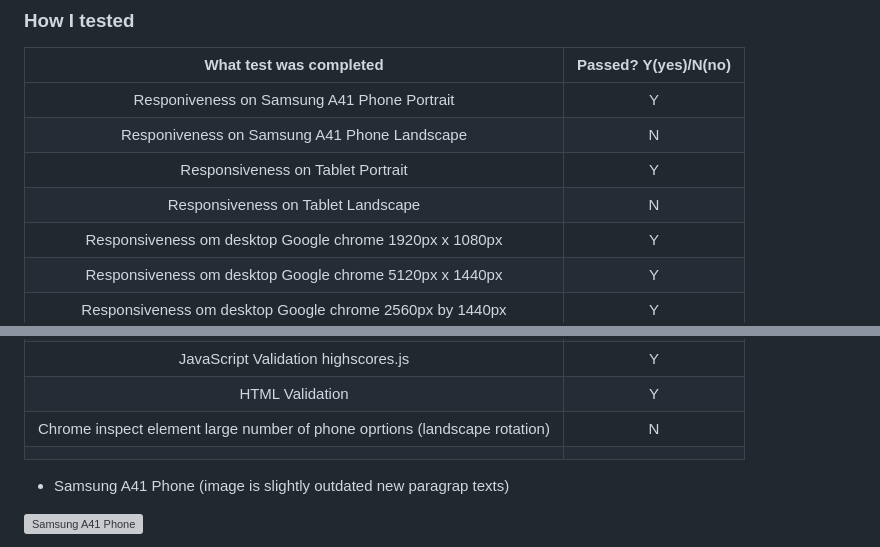
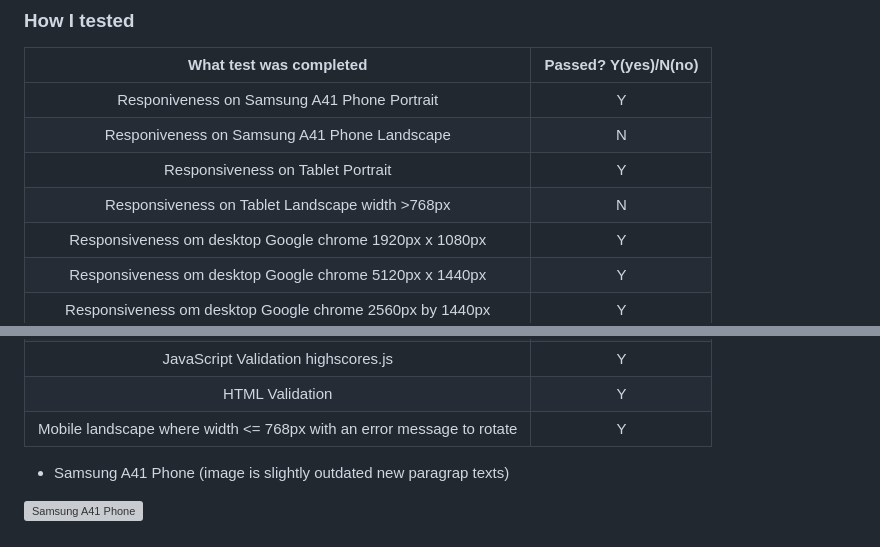
Before and after one commit to Danger0101/JavaScript-Quiz-PP2, a Markdown page: README.md, 2 parts joined by grey strips. Drawn GitHub-style; grey boxes are pictures that could not be loaded.

Commit message:
Update testing and bugs
Brining testing and updating of bugs and fixs as well as tests.

```diff
--- a/README.md
+++ b/README.md
@@ -44,7 +44,7 @@ This will show the leaderboard data upon load.
 | Responiveness on Samsung A41 Phone Portrait | Y |
 | Responiveness on Samsung A41 Phone Landscape | N |
 | Responsiveness on Tablet Portrait | Y |
-| Responsiveness on Tablet Landscape | N |
+| Responsiveness on Tablet Landscape width >768px | N |
 | Responsiveness om desktop Google chrome 1920px x 1080px | Y |
 | Responsiveness om desktop Google chrome 5120px x 1440px| Y |
 | Responsiveness om desktop Google chrome 2560px by 1440px | Y |
@@ -55,8 +55,7 @@ This will show the leaderboard data upon load.
 | JavaScript Validation end.js | Y |
 | JavaScript Validation highscores.js | Y |
 | HTML Validation | Y |
-| Chrome inspect element large number of phone oprtions (landscape rotation) | N |
-|  |  |
+| Mobile landscape where width <= 768px with an error message to rotate | Y |
 
 - Samsung A41 Phone (image is slightly outdated new paragrap texts)
 
```
